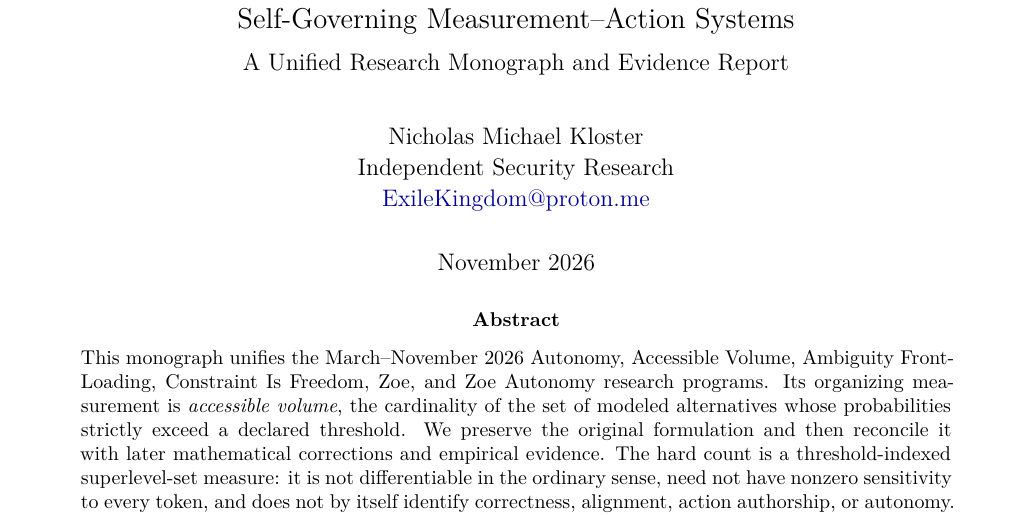
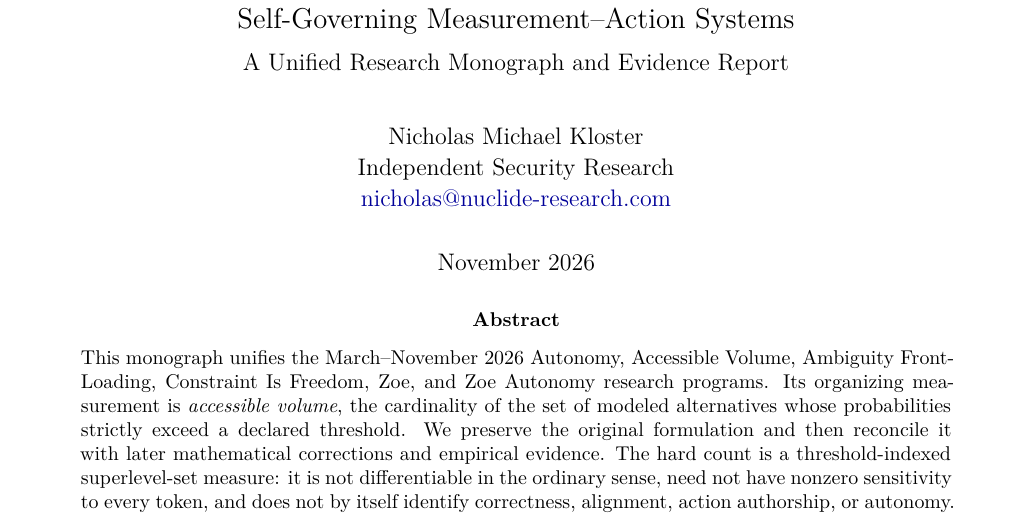
Before and after one commit to Ablation-Tool/Zoe-Autonomy, a LaTeX paper (paper/unified/main.tex): part of page 1 of 73, cut so that both start at the same text. Compiled offline with pdfLaTeX.

Commit message:
Update monograph contact email

```diff
--- a/paper/unified/main.tex
+++ b/paper/unified/main.tex
@@ -49,7 +49,7 @@
 \large A Unified Research Monograph and Evidence Report}
 \author{Nicholas Michael Kloster\\
 Independent Security Research\\
-\href{mailto:ExileKingdom@proton.me}{ExileKingdom@proton.me}}
+\href{mailto:nicholas@nuclide-research.com}{nicholas@nuclide-research.com}}
 \date{November 2026}
 
 \begin{document}
```
Also changed, not shown: 2 other files.
